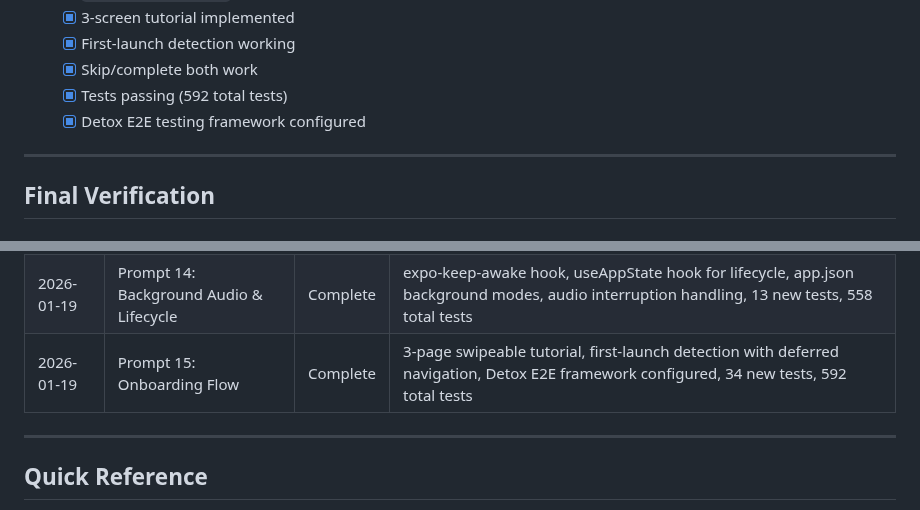
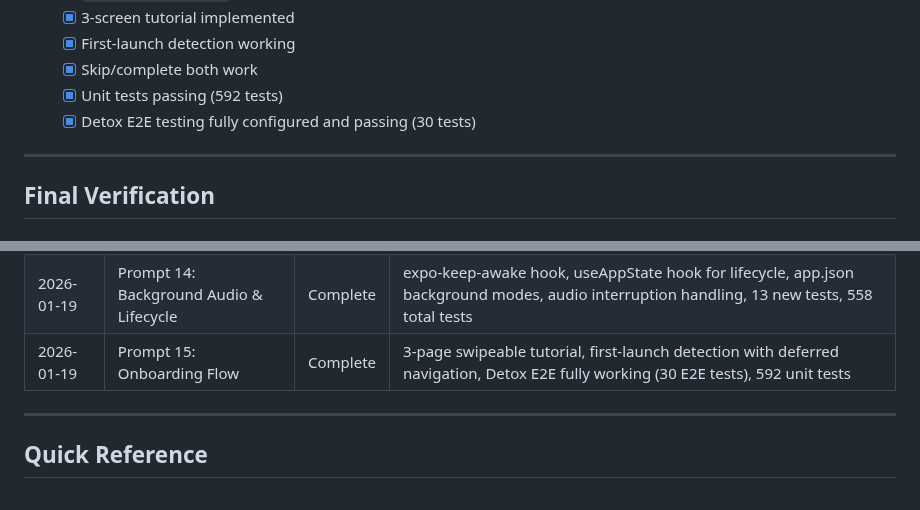
Before and after one commit to samiur/protempo, a Markdown page: todo.md, 2 parts joined by grey strips. Drawn GitHub-style.

```diff
--- a/todo.md
+++ b/todo.md
@@ -128,8 +128,8 @@
   - [x] 3-screen tutorial implemented
   - [x] First-launch detection working
   - [x] Skip/complete both work
-  - [x] Tests passing (592 total tests)
-  - [x] Detox E2E testing framework configured
+  - [x] Unit tests passing (592 tests)
+  - [x] Detox E2E testing fully configured and passing (30 tests)
 
 ---
 
@@ -189,7 +189,7 @@
 | 2026-01-19 | Prompt 12: Short Game Screen | Complete | TempoScreen shared component extracted, Short Game screen using 2:1 presets, rep count resets on tab switch, 457 total tests |
 | 2026-01-19 | Prompt 13: Settings Screen | Complete | Full settings UI with SettingsSection, SettingsRow, PresetPicker, DelayPicker components, tone preview, reset to defaults, 88 new tests, 545 total tests |
 | 2026-01-19 | Prompt 14: Background Audio & Lifecycle | Complete | expo-keep-awake hook, useAppState hook for lifecycle, app.json background modes, audio interruption handling, 13 new tests, 558 total tests |
-| 2026-01-19 | Prompt 15: Onboarding Flow | Complete | 3-page swipeable tutorial, first-launch detection with deferred navigation, Detox E2E framework configured, 34 new tests, 592 total tests |
+| 2026-01-19 | Prompt 15: Onboarding Flow | Complete | 3-page swipeable tutorial, first-launch detection with deferred navigation, Detox E2E fully working (30 E2E tests), 592 unit tests |
 
 ---
 
```
Also changed, not shown: CLAUDE.md (+33 -12 lines).
